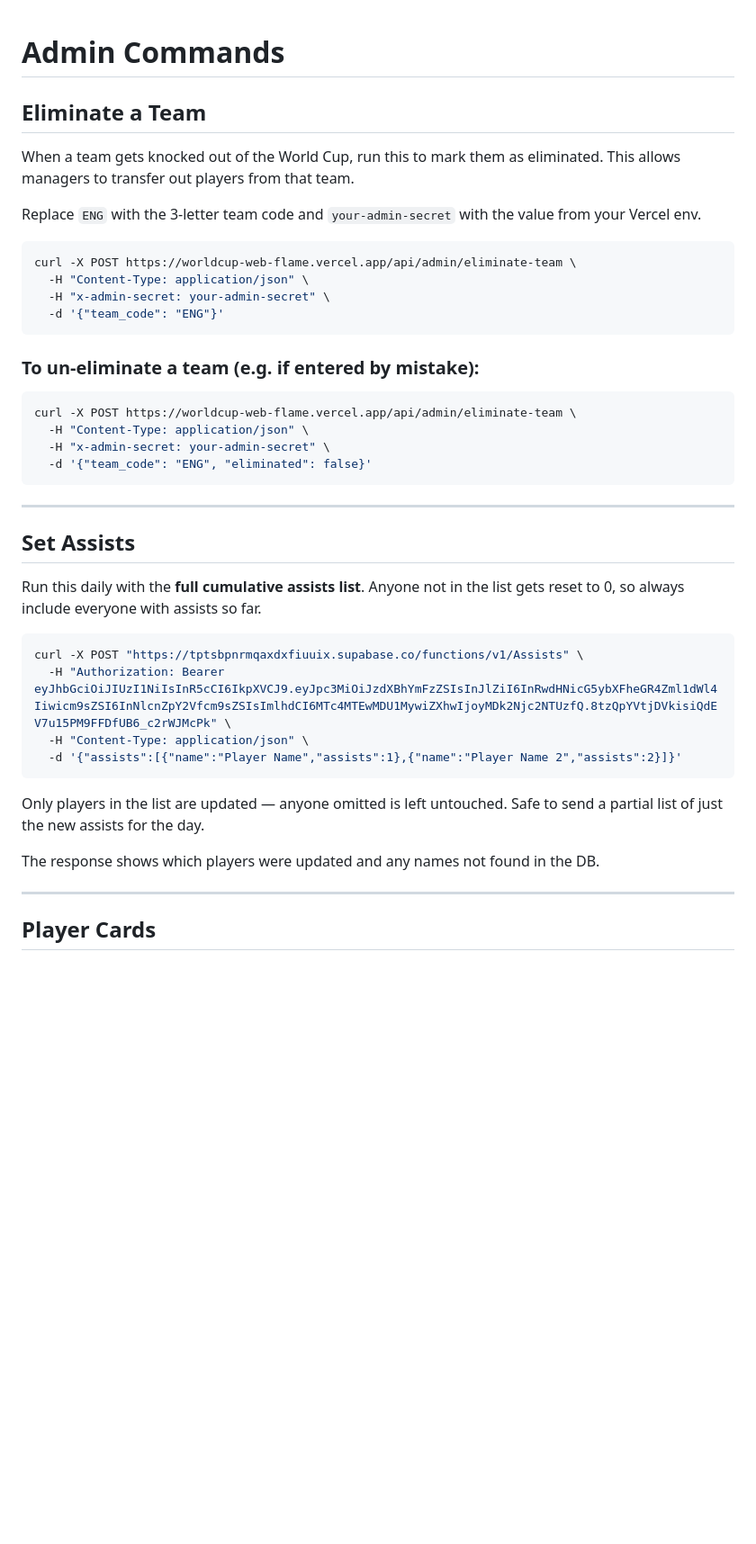
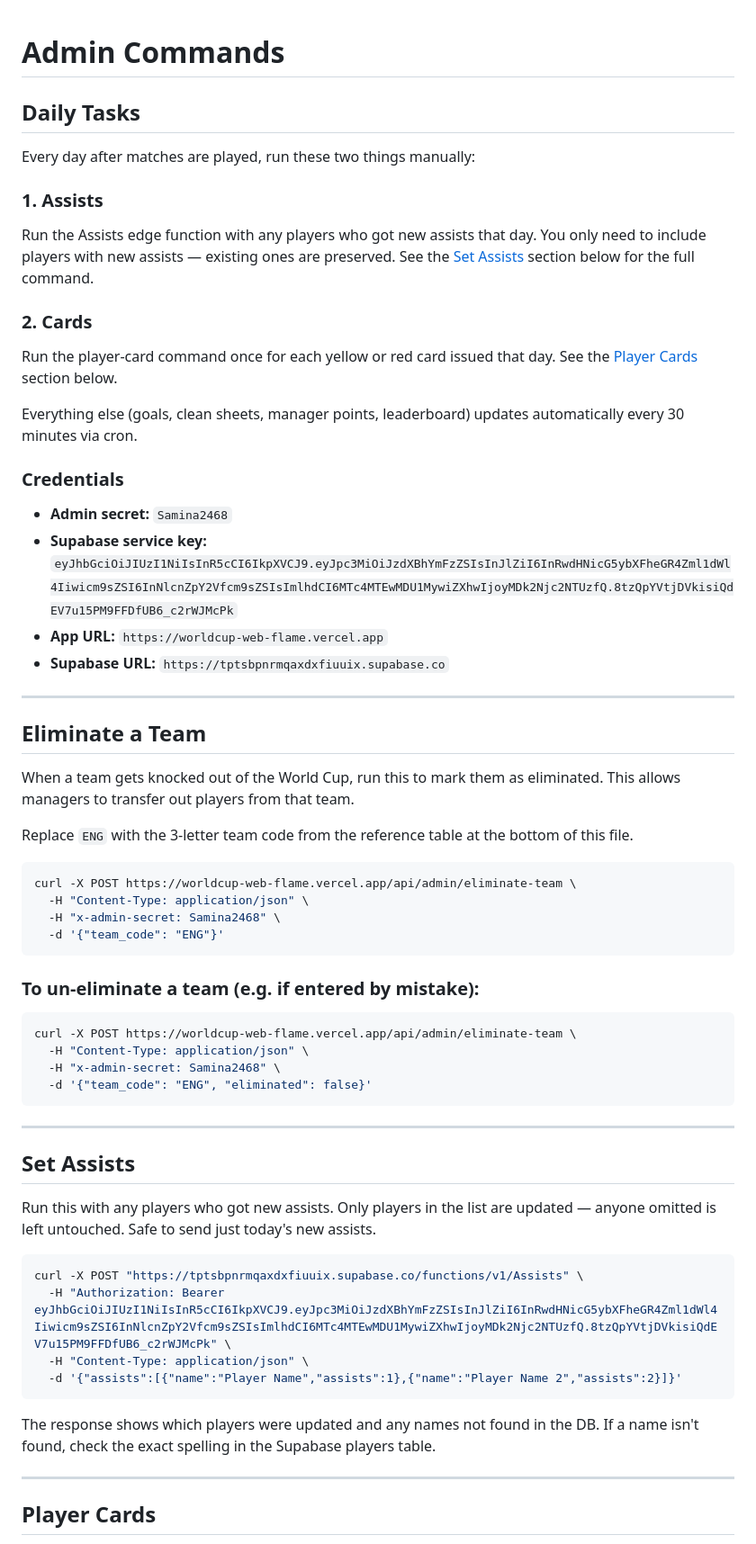
Before and after one commit to pchy30/worldcup, a Markdown page: ADMIN.md, the part around one of its changes. Shown at 90% size. GitHub-like rendering; blank space fills up the shorter version.

Commit message:
Document daily admin tasks with real credentials in ADMIN.md
Co-Authored-By: Claude Sonnet 4.6 <noreply@anthropic.com>

````diff
--- a/ADMIN.md
+++ b/ADMIN.md
@@ -1,16 +1,36 @@
 # Admin Commands
+
+## Daily Tasks
+
+Every day after matches are played, run these two things manually:
+
+### 1. Assists
+Run the Assists edge function with any players who got new assists that day. You only need to include players with new assists — existing ones are preserved. See the [Set Assists](#set-assists) section below for the full command.
+
+### 2. Cards
+Run the player-card command once for each yellow or red card issued that day. See the [Player Cards](#player-cards) section below.
+
+Everything else (goals, clean sheets, manager points, leaderboard) updates automatically every 30 minutes via cron.
+
+### Credentials
+- **Admin secret:** `Samina2468`
+- **Supabase service key:** `eyJhbGciOiJIUzI1NiIsInR5cCI6IkpXVCJ9.eyJpc3MiOiJzdXBhYmFzZSIsInJlZiI6InRwdHNicG5ybXFheGR4Zml1dWl4Iiwicm9sZSI6InNlcnZpY2Vfcm9sZSIsImlhdCI6MTc4MTEwMDU1MywiZXhwIjoyMDk2Njc2NTUzfQ.8tzQpYVtjDVkisiQdEV7u15PM9FFDfUB6_c2rWJMcPk`
+- **App URL:** `https://worldcup-web-flame.vercel.app`
+- **Supabase URL:** `https://tptsbpnrmqaxdxfiuuix.supabase.co`
+
+---
 
 ## Eliminate a Team
 
 When a team gets knocked out of the World Cup, run this to mark them as eliminated.
 This allows managers to transfer out players from that team.
 
-Replace `ENG` with the 3-letter team code and `your-admin-secret` with the value from your Vercel env.
+Replace `ENG` with the 3-letter team code from the reference table at the bottom of this file.
 
 ```bash
 curl -X POST https://worldcup-web-flame.vercel.app/api/admin/eliminate-team \
   -H "Content-Type: application/json" \
-  -H "x-admin-secret: your-admin-secret" \
+  -H "x-admin-secret: Samina2468" \
   -d '{"team_code": "ENG"}'
 ```
 
@@ -19,7 +39,7 @@ curl -X POST https://worldcup-web-flame.vercel.app/api/admin/eliminate-team \
 ```bash
 curl -X POST https://worldcup-web-flame.vercel.app/api/admin/eliminate-team \
   -H "Content-Type: application/json" \
-  -H "x-admin-secret: your-admin-secret" \
+  -H "x-admin-secret: Samina2468" \
   -d '{"team_code": "ENG", "eliminated": false}'
 ```
 
@@ -27,7 +47,7 @@ curl -X POST https://worldcup-web-flame.vercel.app/api/admin/eliminate-team \
 
 ## Set Assists
 
-Run this daily with the **full cumulative assists list**. Anyone not in the list gets reset to 0, so always include everyone with assists so far.
+Run this with any players who got new assists. Only players in the list are updated — anyone omitted is left untouched. Safe to send just today's new assists.
 
 ```bash
 curl -X POST "https://tptsbpnrmqaxdxfiuuix.supabase.co/functions/v1/Assists" \
@@ -36,9 +56,7 @@ curl -X POST "https://tptsbpnrmqaxdxfiuuix.supabase.co/functions/v1/Assists" \
   -d '{"assists":[{"name":"Player Name","assists":1},{"name":"Player Name 2","assists":2}]}'
 ```
 
-Only players in the list are updated — anyone omitted is left untouched. Safe to send a partial list of just the new assists for the day.
-
-The response shows which players were updated and any names not found in the DB.
+The response shows which players were updated and any names not found in the DB. If a name isn't found, check the exact spelling in the Supabase players table.
 
 ---
 
````
Also changed, not shown: other parts of ADMIN.md (+3 -3 lines).
